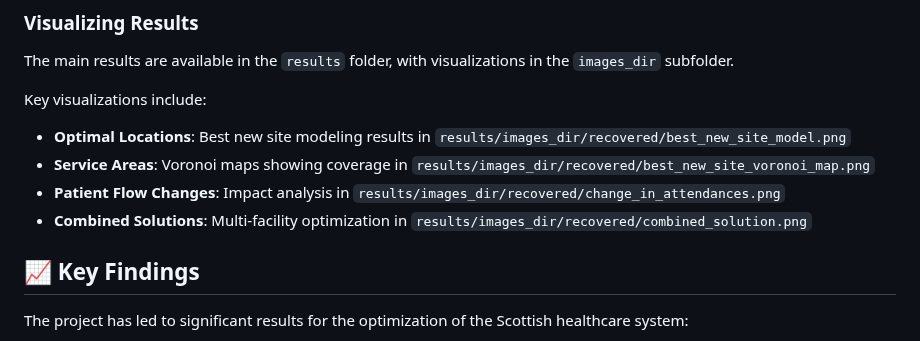
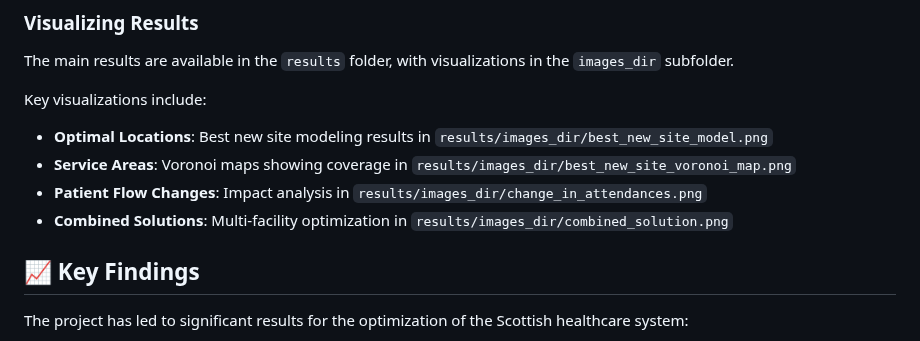
Before and after one commit to camillandreozzi/Operational_A-E, a Markdown page: README.md, the part around the change. Drawn GitHub-style.

Commit message:
Fix remaining image paths in README - remove all references to non-existent 'recovered' subfolder

```diff
--- a/README.md
+++ b/README.md
@@ -174,10 +174,10 @@ The project uses various datasets provided by Public Health Scotland:
 The main results are available in the `results` folder, with visualizations in the `images_dir` subfolder.
 
 Key visualizations include:
-- **Optimal Locations**: Best new site modeling results in `results/images_dir/recovered/best_new_site_model.png`
-- **Service Areas**: Voronoi maps showing coverage in `results/images_dir/recovered/best_new_site_voronoi_map.png`
-- **Patient Flow Changes**: Impact analysis in `results/images_dir/recovered/change_in_attendances.png`
-- **Combined Solutions**: Multi-facility optimization in `results/images_dir/recovered/combined_solution.png`
+- **Optimal Locations**: Best new site modeling results in `results/images_dir/best_new_site_model.png`
+- **Service Areas**: Voronoi maps showing coverage in `results/images_dir/best_new_site_voronoi_map.png`
+- **Patient Flow Changes**: Impact analysis in `results/images_dir/change_in_attendances.png`
+- **Combined Solutions**: Multi-facility optimization in `results/images_dir/combined_solution.png`
 
 ## 📈 Key Findings
 
```
